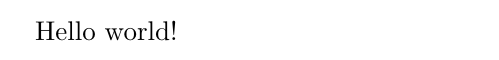
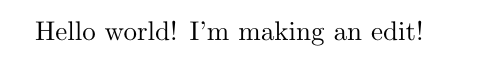
Before and after one commit to robsturman/githubintro, a LaTeX document (hello.tex): part of the page, cut at the place of the change. Compiled offline with pdfLaTeX.

Commit message:
Add a line to hello.tex

```diff
--- a/hello.tex
+++ b/hello.tex
@@ -1,6 +1,6 @@
 \documentclass{article}
 \begin{document}
 
-Hello world!
+Hello world! I'm making an edit!
 
 \end{document}
```
